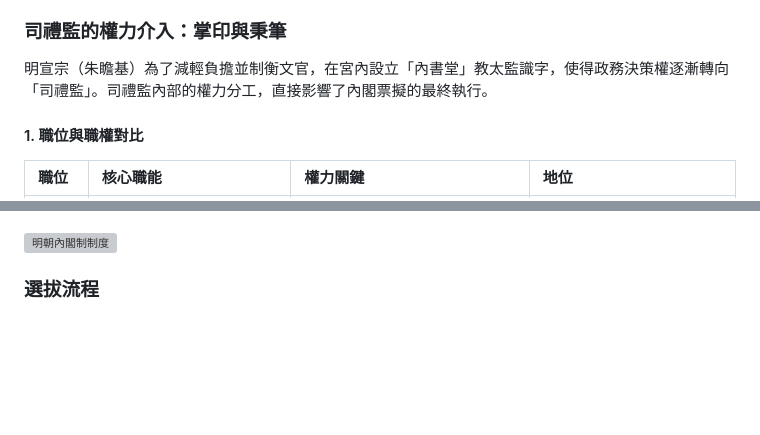
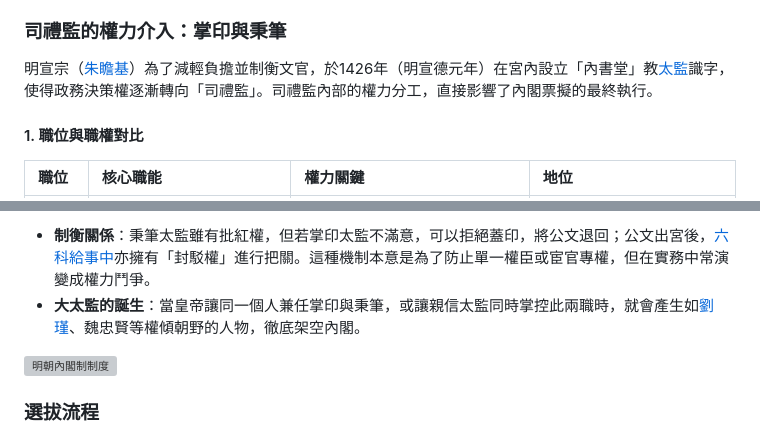
Before and after one commit to harvey0623/history_research, a Markdown page: 明朝/制度/內閣制.md, 2 parts joined by grey strips. Drawn GitHub-style; blank space fills up the shorter version; grey boxes are pictures that could not be loaded.

```diff
--- a/明朝/制度/內閣制.md
+++ b/明朝/制度/內閣制.md
@@ -41,7 +48,7 @@
 
 ### 司禮監的權力介入：掌印與秉筆
 
-明宣宗（朱瞻基）為了減輕負擔並制衡文官，在宮內設立「內書堂」教太監識字，使得政務決策權逐漸轉向「司禮監」。司禮監內部的權力分工，直接影響了內閣票擬的最終執行。
+明宣宗（[朱瞻基](../皇帝/朱瞻基.md)）為了減輕負擔並制衡文官，於1426年（明宣德元年）在宮內設立「內書堂」教[太監](./廠衛/太監.md)識字，使得政務決策權逐漸轉向「司禮監」。司禮監內部的權力分工，直接影響了內閣票擬的最終執行。
 
 #### 1. 職位與職權對比
 
@@ -59,3 +89,5 @@
+- **制衡關係**：秉筆太監雖有批紅權，但若掌印太監不滿意，可以拒絕蓋印，將公文退回；公文出宮後，[六科給事中](./言官.md)亦擁有「封駁權」進行把關。這種機制本意是為了防止單一權臣或宦官專權，但在實務中常演變成權力鬥爭。
+- **大太監的誕生**：當皇帝讓同一個人兼任掌印與秉筆，或讓親信太監同時掌控此兩職時，就會產生如[劉瑾](../人物/宦官/劉瑾.md)、魏忠賢等權傾朝野的人物，徹底架空內閣。
 
 ![明朝內閣制制度](image/明朝內閣制制度.webp)
 
```
Also changed, not shown: other parts of 明朝/制度/內閣制.md (+45 -8 lines).
